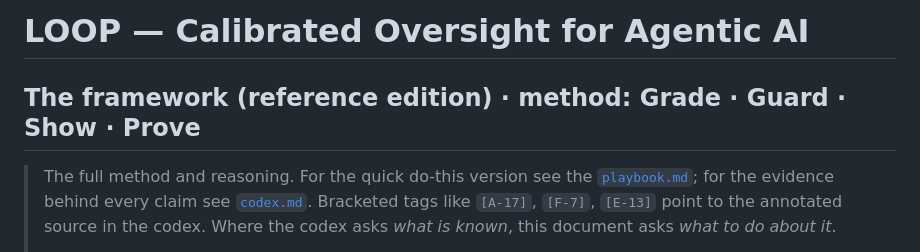
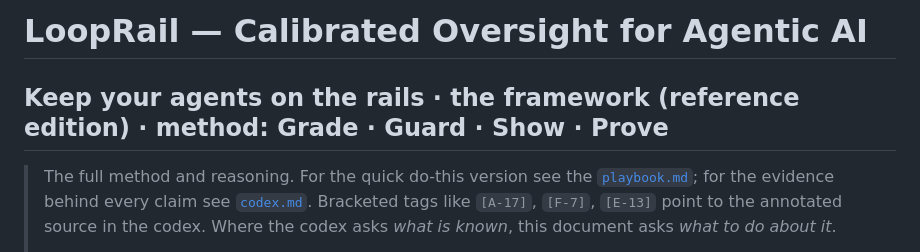
Before and after one commit to brennhill/looprails, a Markdown page: framework.md, the part around the change. GitHub-like rendering.

```diff
--- a/framework.md
+++ b/framework.md
@@ -1,5 +1,5 @@
-# LOOP — Calibrated Oversight for Agentic AI
-## The framework (reference edition) · method: **Grade · Guard · Show · Prove**
+# LoopRail — Calibrated Oversight for Agentic AI
+## Keep your agents on the rails · the framework (reference edition) · method: **Grade · Guard · Show · Prove**
 
 > The full method and reasoning. For the quick do-this version see the
 > [`playbook.md`](./playbook.md); for the evidence behind every claim see [`codex.md`](./codex.md).
```
Also changed, not shown: README.md (added, +37 -0 lines), playbook.md (+6 -4 lines).
